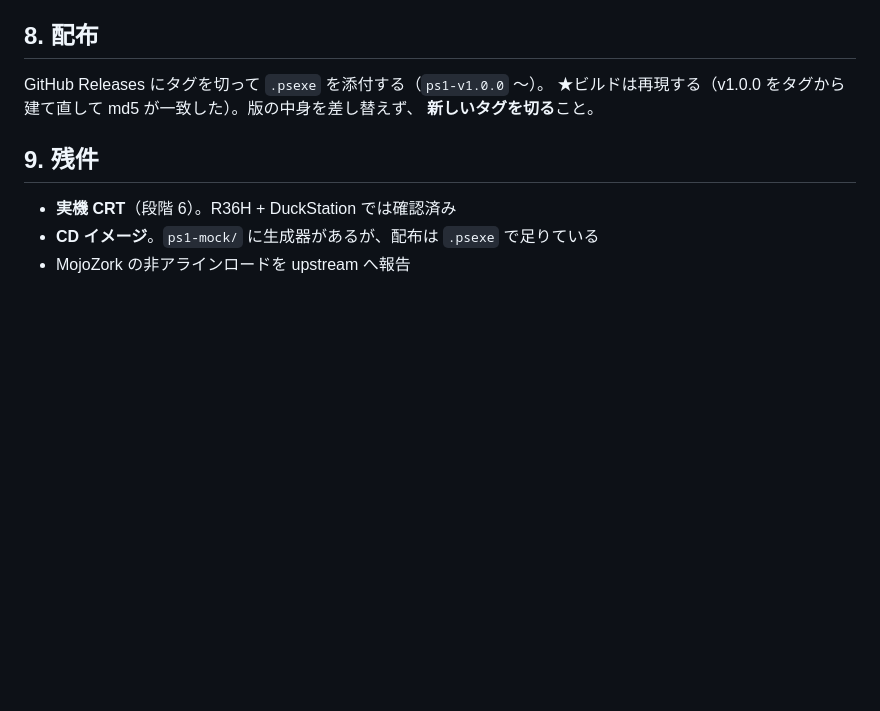
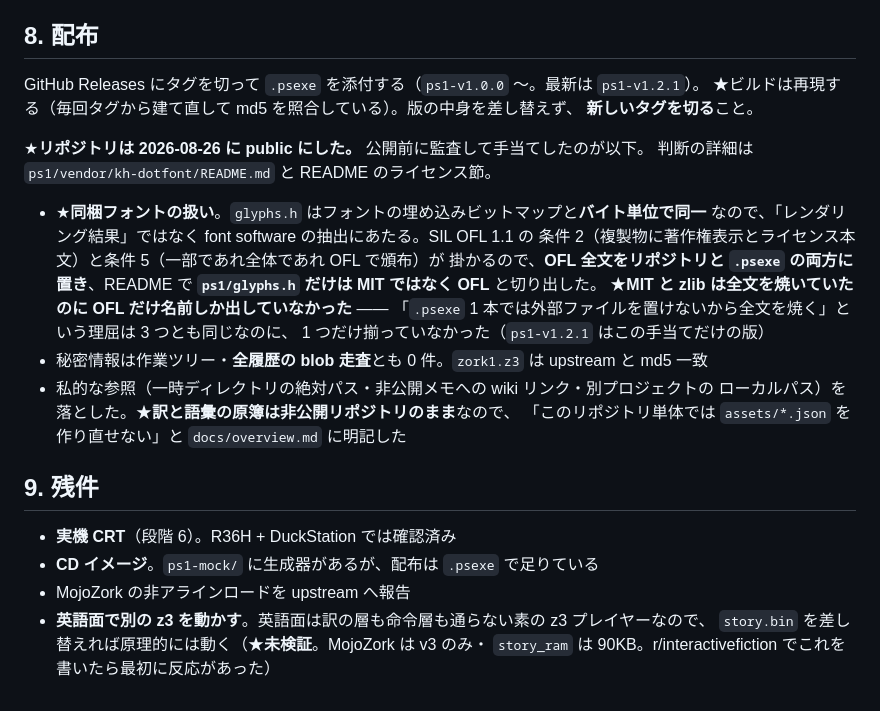
Before and after one commit to msonrm/zenmai, a Markdown page: docs/ps1-implementation-notes.md, the part around the change. Drawn GitHub-style; blank space fills up the shorter version.

Commit message:
docs(ps1): public 化と v1.2.1 を実装ノートに反映する
- 配布の節に **2026-08-26 に public にした**ことと、公開前監査で手当てした 3 点
  （同梱フォントの OFL / 秘密と出どころの走査 / 私的参照の除去）
- ★**MIT と zlib は全文を焼いていたのに OFL だけ名前しか出していなかった**、を残す。
  「`.psexe` 1 本では外部ファイルを置けないから全文を焼く」という理屈は 3 つとも同じなのに、
  1 つだけ揃っていなかった（`ps1-v1.2.1` はこの手当てだけの版）
- 残件に「英語面で別の z3 を動かす」を追加（未検証・v3 のみ・90KB）

Co-Authored-By: Claude Opus 5 (1M context) <noreply@anthropic.com>
Claude-Session: https://claude.ai/code/session_0199rorQQSjJerATF25KprVg

```diff
--- a/docs/ps1-implementation-notes.md
+++ b/docs/ps1-implementation-notes.md
@@ -374,12 +374,31 @@ Activision は 2023 年に Microsoft へ、原作は 2025 年に MIT で公開
 
 ## 8. 配布
 
-GitHub Releases にタグを切って `.psexe` を添付する（`ps1-v1.0.0` 〜）。
-★ビルドは再現する（v1.0.0 をタグから建て直して md5 が一致した）。版の中身を差し替えず、
+GitHub Releases にタグを切って `.psexe` を添付する（`ps1-v1.0.0` 〜。最新は `ps1-v1.2.1`）。
+★ビルドは再現する（毎回タグから建て直して md5 を照合している）。版の中身を差し替えず、
 **新しいタグを切る**こと。
+
+★**リポジトリは 2026-08-26 に public にした。** 公開前に監査して手当てしたのが以下。
+判断の詳細は `ps1/vendor/kh-dotfont/README.md` と README のライセンス節。
+
+- ★**同梱フォントの扱い**。`glyphs.h` はフォントの埋め込みビットマップと**バイト単位で同一**
+  なので、「レンダリング結果」ではなく font software の抽出にあたる。SIL OFL 1.1 の
+  条件 2（複製物に著作権表示とライセンス本文）と条件 5（一部であれ全体であれ OFL で頒布）が
+  掛かるので、**OFL 全文をリポジトリと `.psexe` の両方に置き**、README で
+  **`ps1/glyphs.h` だけは MIT ではなく OFL** と切り出した。
+  ★**MIT と zlib は全文を焼いていたのに OFL だけ名前しか出していなかった** ——
+  「`.psexe` 1 本では外部ファイルを置けないから全文を焼く」という理屈は 3 つとも同じなのに、
+  1 つだけ揃っていなかった（`ps1-v1.2.1` はこの手当てだけの版）
+- 秘密情報は作業ツリー・**全履歴の blob 走査**とも 0 件。`zork1.z3` は upstream と md5 一致
+- 私的な参照（一時ディレクトリの絶対パス・非公開メモへの wiki リンク・別プロジェクトの
+  ローカルパス）を落とした。★**訳と語彙の原簿は非公開リポジトリのまま**なので、
+  「このリポジトリ単体では `assets/*.json` を作り直せない」と `docs/overview.md` に明記した
 
 ## 9. 残件
 
 - **実機 CRT**（段階 6）。R36H + DuckStation では確認済み
 - **CD イメージ**。`ps1-mock/` に生成器があるが、配布は `.psexe` で足りている
 - MojoZork の非アラインロードを upstream へ報告
+- **英語面で別の z3 を動かす**。英語面は訳の層も命令層も通らない素の z3 プレイヤーなので、
+  `story.bin` を差し替えれば原理的には動く（★**未検証**。MojoZork は v3 のみ・
+  `story_ram` は 90KB。r/interactivefiction でこれを書いたら最初に反応があった）
```
